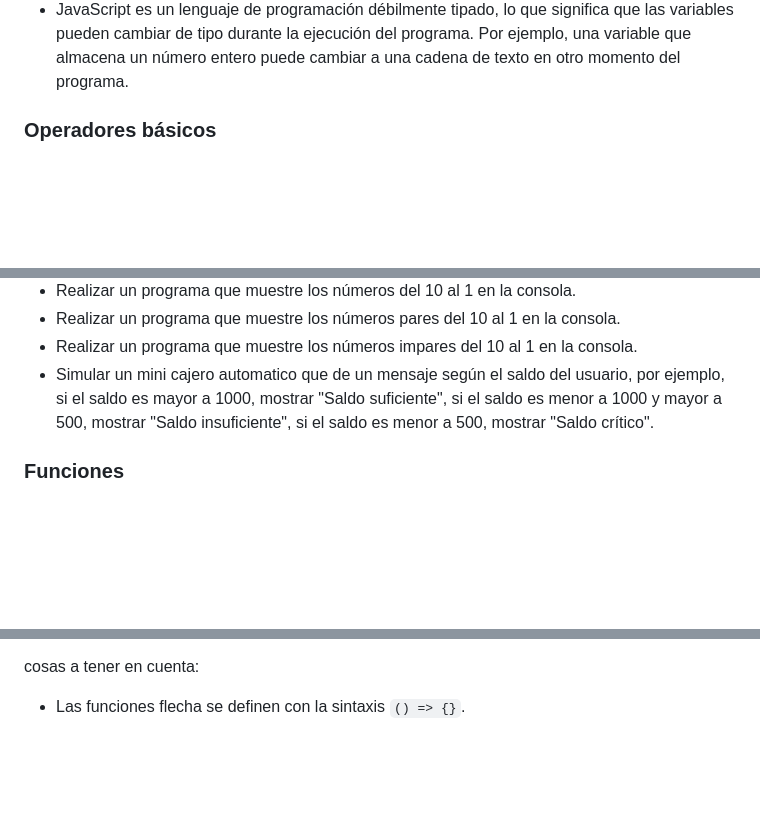
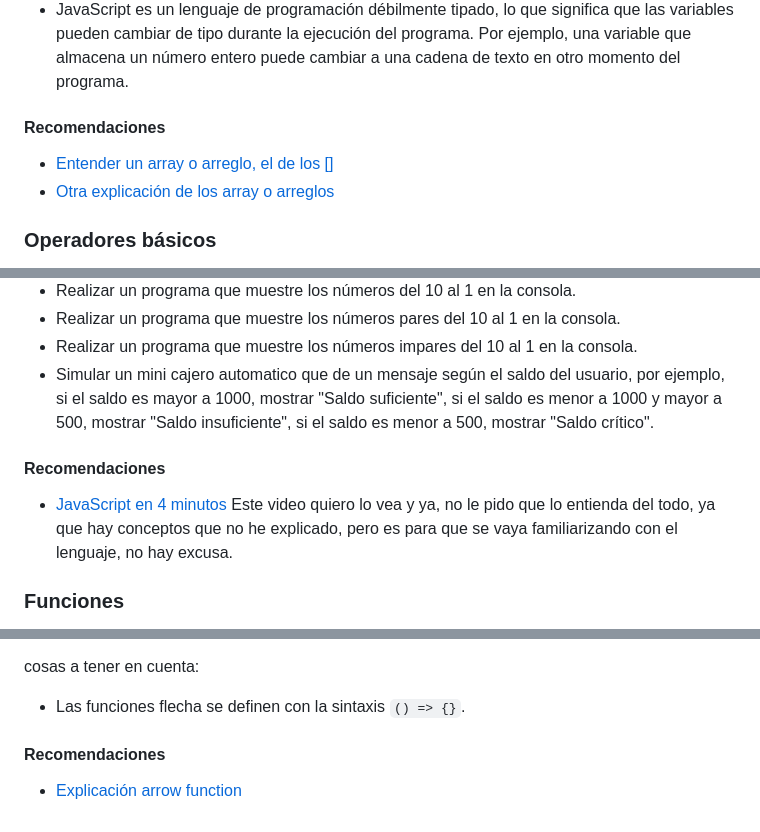
Before and after one commit to gennylaguado/Aprendizaje-frontend, a Markdown page: notas.md, 3 parts joined by grey strips. Rendered like a GitHub page; blank space fills up the shorter version.

Commit message:
feat(notas): add video links

```diff
--- a/notas.md
+++ b/notas.md
@@ -712,6 +723,11 @@ cosas a tener en cuenta:
 - Los arreglos se utilizan para almacenar múltiples valores en una sola variable, y se acceden por índice. Se definen con corchetes `[]` y se acceden por posición, es decir, `colores[0]` o `colores[1]`.
 - JavaScript es un lenguaje de programación dinámico, lo que significa que no es necesario declarar explícitamente el tipo de dato de una variable. El tipo de dato se infiere automáticamente en función del valor asignado a la variable.
 - JavaScript es un lenguaje de programación débilmente tipado, lo que significa que las variables pueden cambiar de tipo durante la ejecución del programa. Por ejemplo, una variable que almacena un número entero puede cambiar a una cadena de texto en otro momento del programa.
+
+#### Recomendaciones
+
+- [Entender un array o arreglo, el de los []](https://www.youtube.com/watch?v=k24J92Hod50)
+- [Otra explicación de los array o arreglos](https://www.youtube.com/watch?v=_FsRvYZNbnc&list=PLPmRzmMDGerWEzjT0Vqy8D-IixKMY_6N6&index=7)
 
 ### Operadores básicos
 
@@ -982,6 +1017,10 @@ cosas a tener en cuenta:
 - Realizar un programa que muestre los números pares del 10 al 1 en la consola.
 - Realizar un programa que muestre los números impares del 10 al 1 en la consola.
 - Simular un mini cajero automatico que de un mensaje según el saldo del usuario, por ejemplo, si el saldo es mayor a 1000, mostrar "Saldo suficiente", si el saldo es menor a 1000 y mayor a 500, mostrar "Saldo insuficiente", si el saldo es menor a 500, mostrar "Saldo crítico".
+
+#### Recomendaciones
+
+- [JavaScript en 4 minutos](https://www.youtube.com/watch?v=HyAoI3gxoLI) Este video quiero lo vea y ya, no le pido que lo entienda del todo, ya que hay conceptos que no he explicado, pero es para que se vaya familiarizando con el lenguaje, no hay excusa.
 
 ### Funciones
 
@@ -1100,3 +1145,7 @@ Esto significa que al llamar a la función `saludar`, se mostrará el mensaje "H
 cosas a tener en cuenta:
 
 - Las funciones flecha se definen con la sintaxis `() => {}`.
+
+#### Recomendaciones
+
+- [Explicación arrow function](https://www.youtube.com/watch?v=HVEkbCZAuqA)
```
Also changed, not shown: other parts of notas.md (+36 -0 lines), poster.md (deleted, +0 -117 lines).
